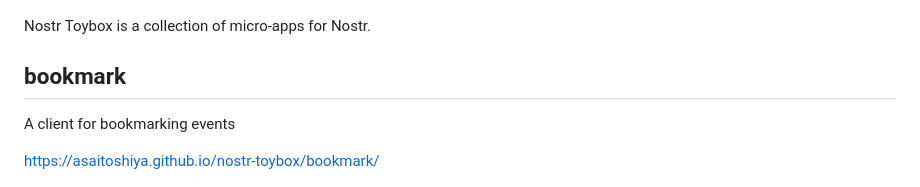
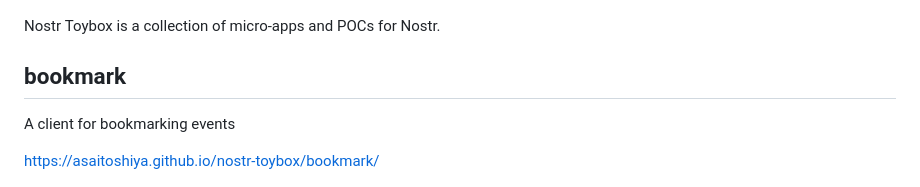
Before and after one commit to AsaiToshiya/nostr-toybox, a Markdown page: README.md, the part around the change. Drawn GitHub-style.

```diff
--- a/README.md
+++ b/README.md
@@ -1,6 +1,6 @@
 ![](featured.jpg)
 
-Nostr Toybox is a collection of micro-apps for Nostr.
+Nostr Toybox is a collection of micro-apps and POCs for Nostr.
 
 ## bookmark
 
```
